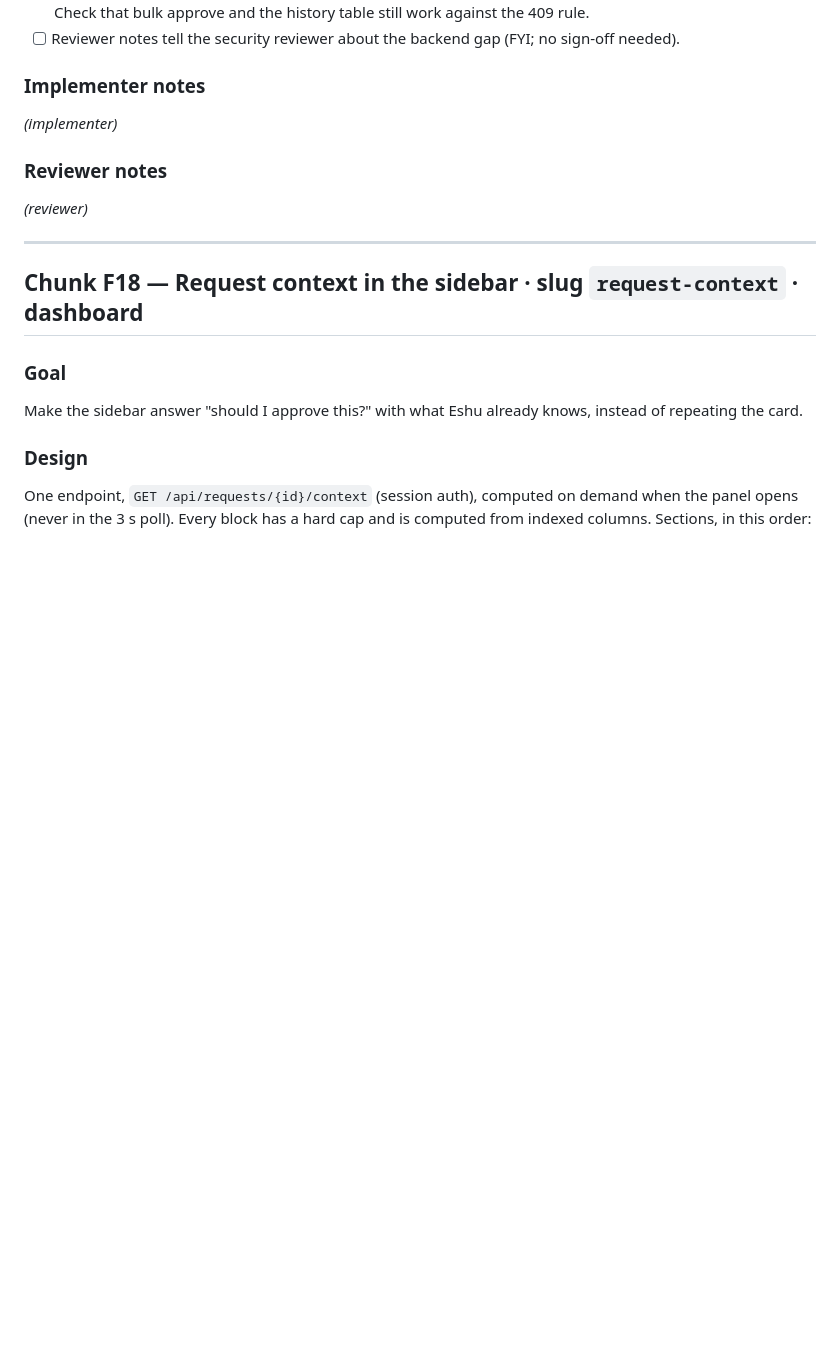
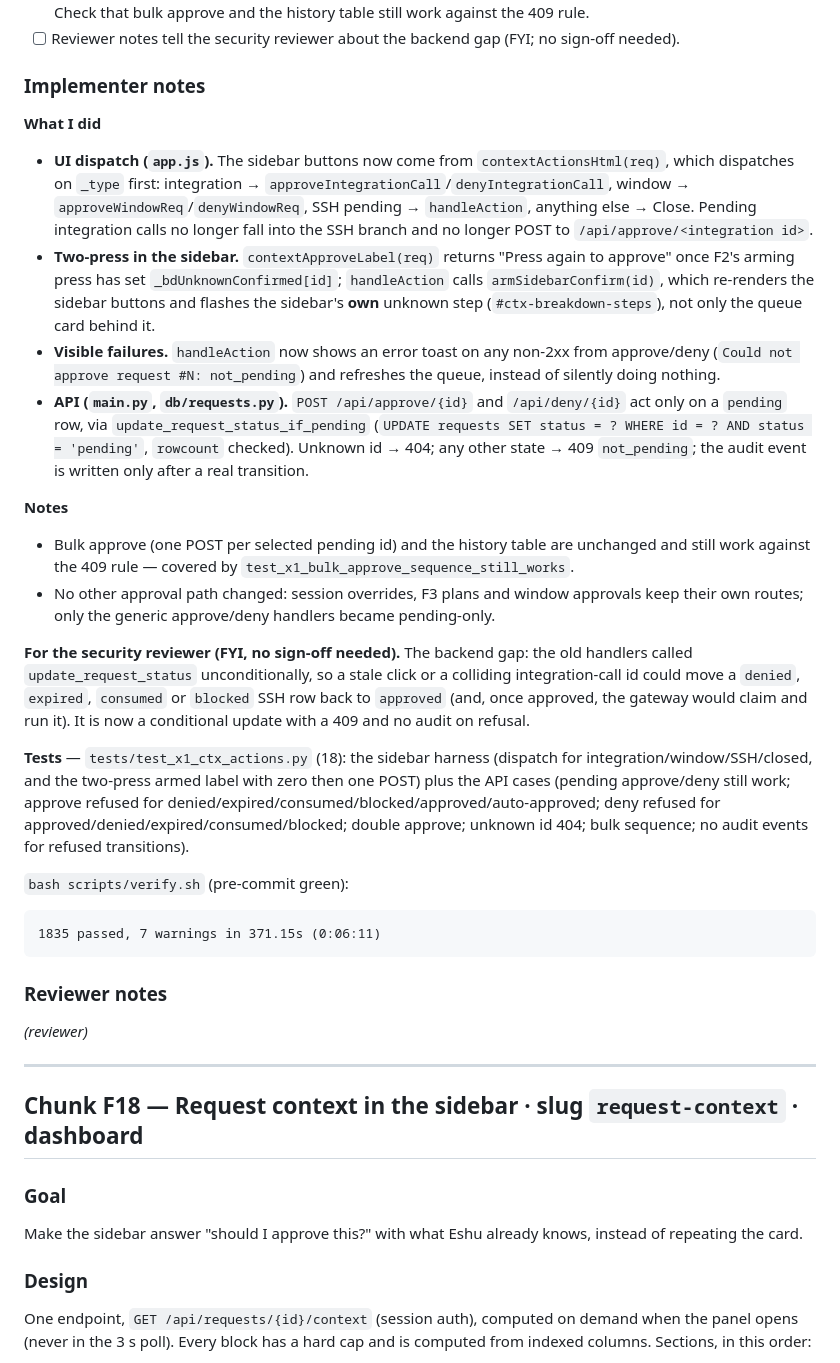
Before and after one commit to fruitsky/eshu-gateway, a Markdown page: docs/features/FEATURE_PLAN.md, the part around the change. GitHub-like rendering; blank space fills up the shorter version.

Commit message:
docs(features): fill in the X1 implementer notes
What landed, the security-reviewer FYI about the old unconditional status
update, the tests and the 1835-passed gate line.

Co-Authored-By: deepseek-flash <noreply@deepseek.com>

````diff
--- a/docs/features/FEATURE_PLAN.md
+++ b/docs/features/FEATURE_PLAN.md
@@ -2395,7 +2395,58 @@ saying so.
 
 ### Implementer notes
 
-_(implementer)_
+**What I did**
+
+* **UI dispatch (`app.js`).** The sidebar buttons now come from
+  `contextActionsHtml(req)`, which dispatches on `_type` first:
+  integration → `approveIntegrationCall`/`denyIntegrationCall`, window →
+  `approveWindowReq`/`denyWindowReq`, SSH pending → `handleAction`, anything
+  else → Close. Pending integration calls no longer fall into the SSH branch
+  and no longer POST to `/api/approve/<integration id>`.
+* **Two-press in the sidebar.** `contextApproveLabel(req)` returns
+  "Press again to approve" once F2's arming press has set
+  `_bdUnknownConfirmed[id]`; `handleAction` calls `armSidebarConfirm(id)`,
+  which re-renders the sidebar buttons and flashes the sidebar's **own**
+  unknown step (`#ctx-breakdown-steps`), not only the queue card behind it.
+* **Visible failures.** `handleAction` now shows an error toast on any
+  non-2xx from approve/deny (`Could not approve request #N: not_pending`) and
+  refreshes the queue, instead of silently doing nothing.
+* **API (`main.py`, `db/requests.py`).** `POST /api/approve/{id}` and
+  `/api/deny/{id}` act only on a `pending` row, via
+  `update_request_status_if_pending`
+  (`UPDATE requests SET status = ? WHERE id = ? AND status = 'pending'`,
+  `rowcount` checked). Unknown id → 404; any other state → 409 `not_pending`;
+  the audit event is written only after a real transition.
+
+**Notes**
+
+* Bulk approve (one POST per selected pending id) and the history table are
+  unchanged and still work against the 409 rule — covered by
+  `test_x1_bulk_approve_sequence_still_works`.
+* No other approval path changed: session overrides, F3 plans and window
+  approvals keep their own routes; only the generic approve/deny handlers
+  became pending-only.
+
+**For the security reviewer (FYI, no sign-off needed).** The backend gap: the
+old handlers called `update_request_status` unconditionally, so a stale click
+or a colliding integration-call id could move a `denied`, `expired`,
+`consumed` or `blocked` SSH row back to `approved` (and, once approved, the
+gateway would claim and run it). It is now a conditional update with a 409 and
+no audit on refusal.
+
+**Tests** — `tests/test_x1_ctx_actions.py` (18): the sidebar harness
+(dispatch for integration/window/SSH/closed, and the two-press armed label
+with zero then one POST) plus the API cases (pending approve/deny still work;
+approve refused for denied/expired/consumed/blocked/approved/auto-approved;
+deny refused for approved/denied/expired/consumed/blocked; double approve;
+unknown id 404; bulk sequence; no audit events for refused transitions).
+
+`bash scripts/verify.sh` (pre-commit green):
+
+```
+1835 passed, 7 warnings in 371.15s (0:06:11)
+```
+
 
 ### Reviewer notes
 
````
